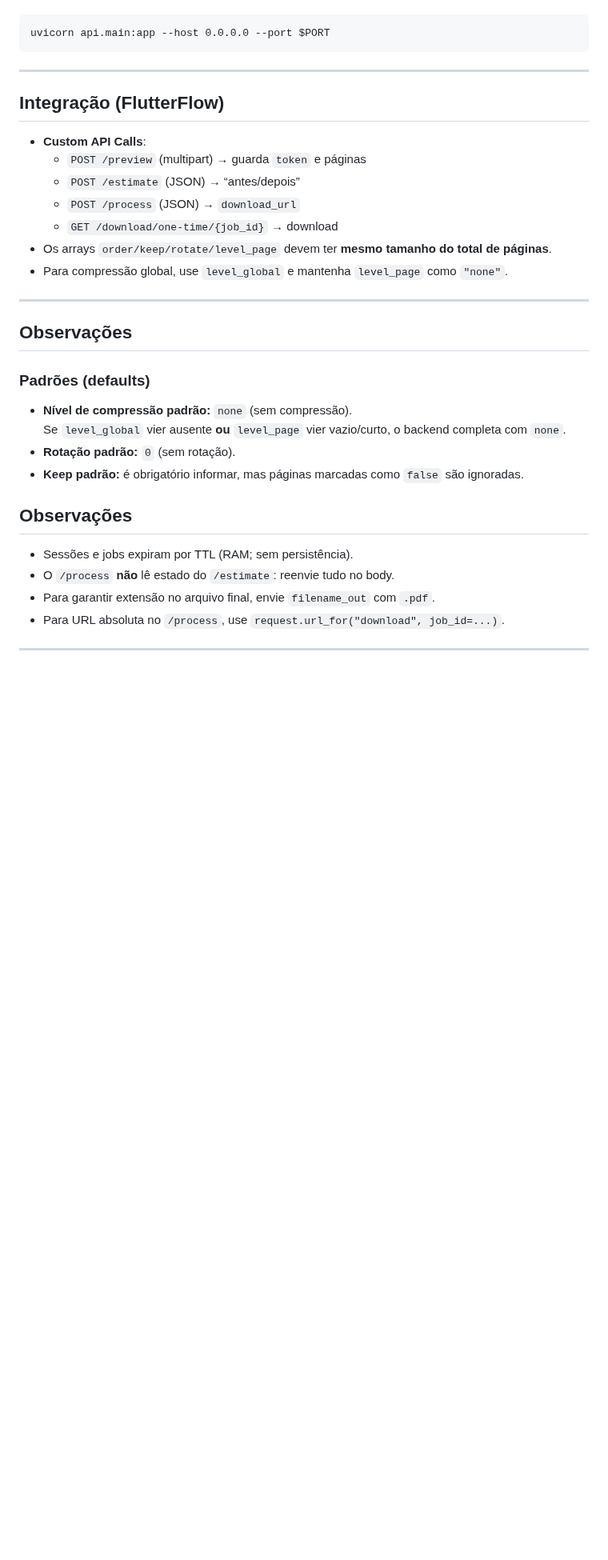
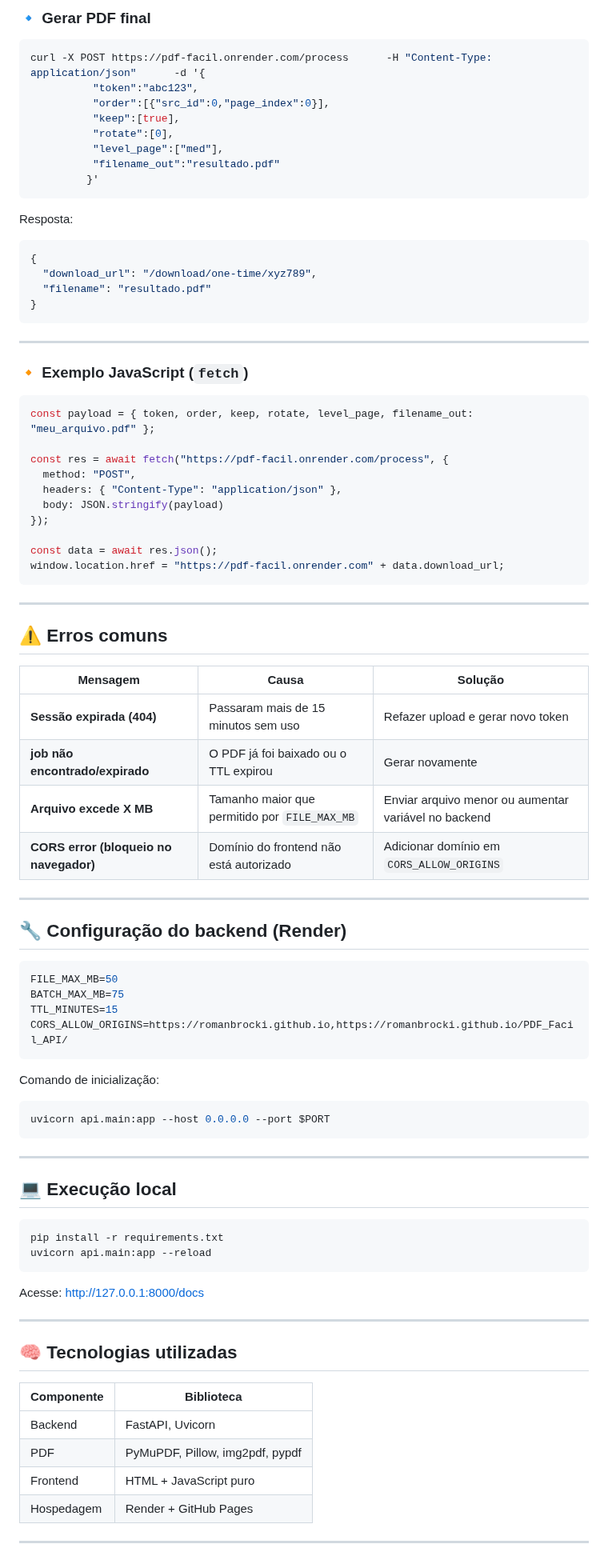
Before and after one commit to RomanBrocki/FlutterPDF_Facil, a Markdown page: README.MD, the part around one of its changes. Shown at 80% size. GitHub-like rendering; blank space fills up the shorter version.

````diff
--- a/README.MD
+++ b/README.MD
@@ -220,33 +108,86 @@ Fluxo de teste no `/docs`:
+### 🔹 Gerar PDF final
+```bash
+curl -X POST https://pdf-facil.onrender.com/process      -H "Content-Type: application/json"      -d '{
+          "token":"abc123",
+          "order":[{"src_id":0,"page_index":0}],
+          "keep":[true],
+          "rotate":[0],
+          "level_page":["med"],
+          "filename_out":"resultado.pdf"
+         }'
+```
+
+Resposta:
+```json
+{
+  "download_url": "/download/one-time/xyz789",
+  "filename": "resultado.pdf"
+}
+```
+
+---
+
+### 🔸 Exemplo JavaScript (`fetch`)
+```js
+const payload = { token, order, keep, rotate, level_page, filename_out: "meu_arquivo.pdf" };
+
+const res = await fetch("https://pdf-facil.onrender.com/process", {
+  method: "POST",
+  headers: { "Content-Type": "application/json" },
+  body: JSON.stringify(payload)
+});
+
+const data = await res.json();
+window.location.href = "https://pdf-facil.onrender.com" + data.download_url;
+```
+
+---
+
+## ⚠️ Erros comuns
+
+| Mensagem | Causa | Solução |
+|-----------|--------|---------|
+| **Sessão expirada (404)** | Passaram mais de 15 minutos sem uso | Refazer upload e gerar novo token |
+| **job não encontrado/expirado** | O PDF já foi baixado ou o TTL expirou | Gerar novamente |
+| **Arquivo excede X MB** | Tamanho maior que permitido por `FILE_MAX_MB` | Enviar arquivo menor ou aumentar variável no backend |
+| **CORS error (bloqueio no navegador)** | Domínio do frontend não está autorizado | Adicionar domínio em `CORS_ALLOW_ORIGINS` |
+
+---
+
+## 🔧 Configuração do backend (Render)
+
+```env
+FILE_MAX_MB=50
+BATCH_MAX_MB=75
+TTL_MINUTES=15
+CORS_ALLOW_ORIGINS=https://romanbrocki.github.io,https://romanbrocki.github.io/PDF_Facil_API/
+```
+
+Comando de inicialização:
+```bash
 uvicorn api.main:app --host 0.0.0.0 --port $PORT
 ```
 
 ---
 
-## Integração (FlutterFlow)
+## 💻 Execução local
 
-- **Custom API Calls**:
-  - `POST /preview` (multipart) → guarda `token` e páginas
-  - `POST /estimate` (JSON) → “antes/depois”
-  - `POST /process` (JSON) → `download_url`
-  - `GET /download/one-time/{job_id}` → download
-- Os arrays `order/keep/rotate/level_page` devem ter **mesmo tamanho do total de páginas**.
-- Para compressão global, use `level_global` e mantenha `level_page` como `"none"`.
+```bash
+pip install -r requirements.txt
+uvicorn api.main:app --reload
+```
+
+Acesse: [http://127.0.0.1:8000/docs](http://127.0.0.1:8000/docs)
 
 ---
 
-## Observações
+## 🧠 Tecnologias utilizadas
 
-### Padrões (defaults)
-- **Nível de compressão padrão:** `none` (sem compressão).
-  Se `level_global` vier ausente **ou** `level_page` vier vazio/curto, o backend completa com `none`.
-- **Rotação padrão:** `0` (sem rotação).
-- **Keep padrão:** é obrigatório informar, mas páginas marcadas como `false` são ignoradas.
-
-## Observações
-
-- Sessões e jobs expiram por TTL (RAM; sem persistência).
-- O `/process` **não** lê estado do `/estimate`: reenvie tudo no body.
-- Para garantir extensão no arquivo final, envie `filename_out` com `.pdf`.
-- Para URL absoluta no `/process`, use `request.url_for("download", job_id=...)`.
+| Componente | Biblioteca |
+|-------------|-------------|
+| Backend | FastAPI, Uvicorn |
+| PDF | PyMuPDF, Pillow, img2pdf, pypdf |
+| Frontend | HTML + JavaScript puro |
+| Hospedagem | Render + GitHub Pages |
 
 ---
````
Also changed, not shown: other parts of README.MD (+104 -192 lines), api/README_API.md (added, +147 -0 lines), engine/README_ENGINE.md (added, +105 -0 lines).
